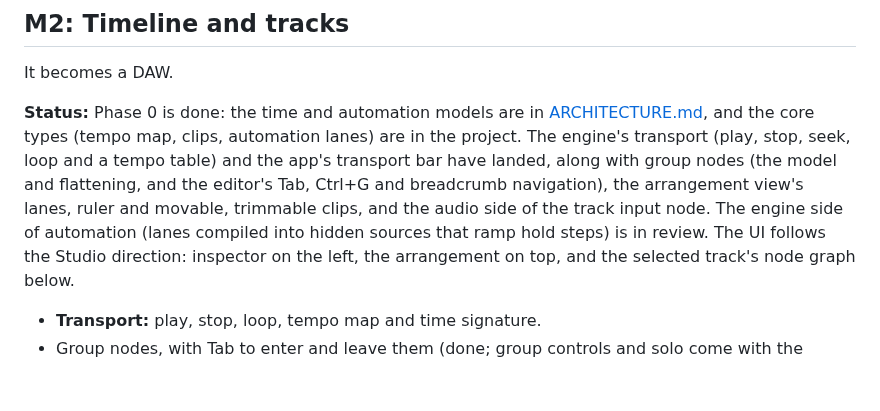
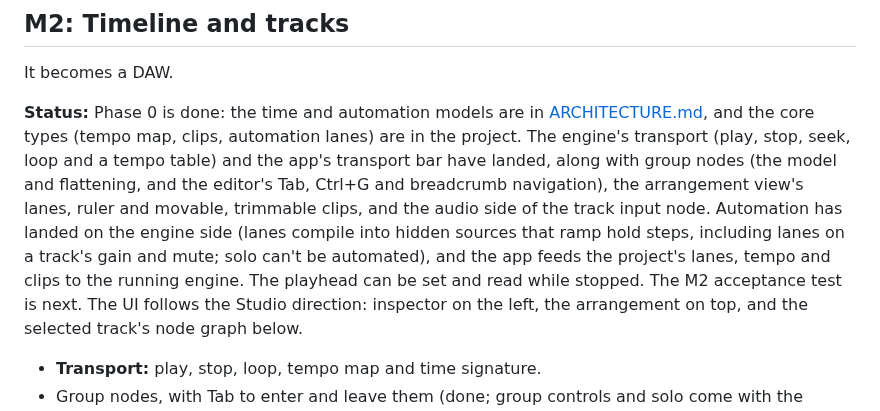
Before and after one commit to Jezza672/noodle, a Markdown page: docs/ROADMAP.md, the part around the change. Drawn GitHub-style; blank space fills up the shorter version.

Commit message:
ROADMAP: M2 status after automation and session wiring
Co-Authored-By: Claude Sonnet 5.5 <noreply@anthropic.com>
Claude-Session: https://claude.ai/code/session_01CsZ6YueEMRjf8ctcZ9DPN1

```diff
--- a/docs/ROADMAP.md
+++ b/docs/ROADMAP.md
@@ -79,9 +79,11 @@ automation lanes) are in the project. The engine's transport (play, stop,
 seek, loop and a tempo table) and the app's transport bar have landed, along
 with group nodes (the model and flattening, and the editor's Tab, Ctrl+G and
 breadcrumb navigation), the arrangement view's lanes, ruler and movable,
-trimmable clips, and the audio side of the track input node. The engine side
-of automation (lanes compiled into hidden sources that ramp hold steps) is in
-review. The UI follows the Studio direction: inspector on the left, the
+trimmable clips, and the audio side of the track input node. Automation has landed on the engine side (lanes compile into hidden
+sources that ramp hold steps, including lanes on a track's gain and mute;
+solo can't be automated), and the app feeds the project's lanes, tempo and
+clips to the running engine. The playhead can be set and read while stopped.
+The M2 acceptance test is next. The UI follows the Studio direction: inspector on the left, the
 arrangement on top, and the selected track's node graph below.
 
 - **Transport:** play, stop, loop, tempo map and time signature.
```
